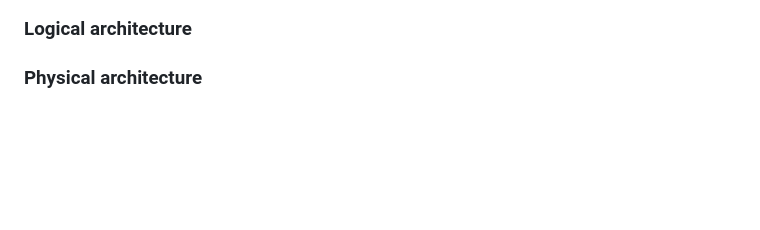
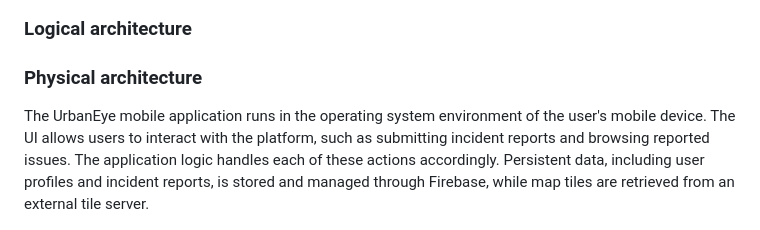
Before and after one commit to nunogoncalves221/UrbanEye_ESOF, a Markdown page: README.md, the part around the change. GitHub-like rendering; blank space fills up the shorter version.

Commit message:
updated physical architecture

```diff
--- a/README.md
+++ b/README.md
@@ -208,6 +208,8 @@ Example of _UML deployment diagram_ showing a _deployment view_ of the Eletronic
 
 ![DeploymentView](https://user-images.githubusercontent.com/9655877/160592491-20e85af9-0758-4e1e-a704-0db1be3ee65d.png)
 -->
+The UrbanEye mobile application runs in the operating system environment of the user's mobile device. The UI allows users to interact with the platform, such as submitting incident reports and browsing reported issues. The application logic handles each of these actions accordingly. Persistent data, including user profiles and incident reports, is stored and managed through Firebase, while map tiles are retrieved from an external tile server.
+
 ![Physical architecture](docs/images/physical_architecture.png)
 
 
```
Also changed, not shown: docs/images/physical_architecture.png.
